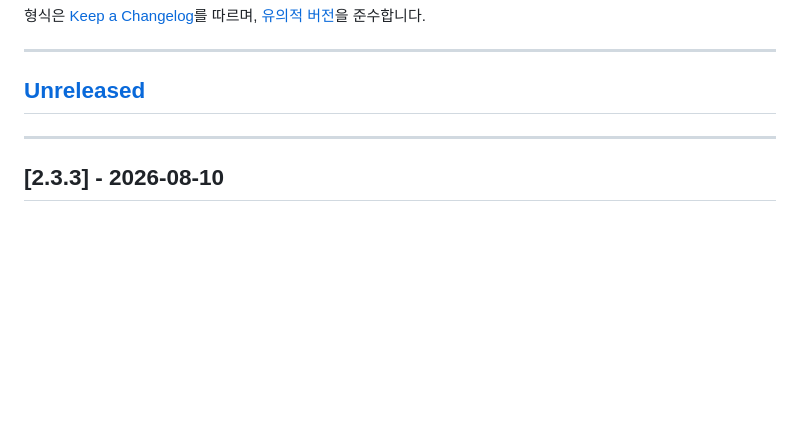
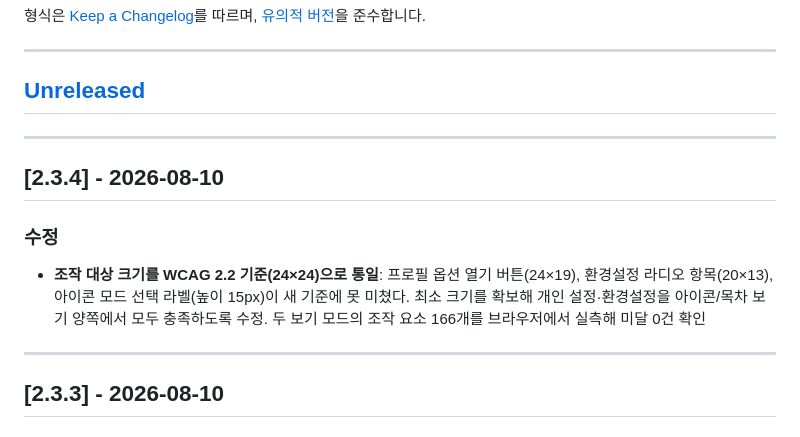
Before and after one commit to Daegu-Cyber-University/ModuWeb, a Markdown page: CHANGELOG.md, the part around the change. GitHub-like rendering; blank space fills up the shorter version.

Commit message:
Docs: CHANGELOG 2.3.4 릴리스 항목 확정

```diff
--- a/CHANGELOG.md
+++ b/CHANGELOG.md
@@ -8,6 +8,13 @@
 ---
 
 ## [Unreleased]
+
+---
+
+## [2.3.4] - 2026-08-10
+
+### 수정
+- **조작 대상 크기를 WCAG 2.2 기준(24×24)으로 통일**: 프로필 옵션 열기 버튼(24×19), 환경설정 라디오 항목(20×13), 아이콘 모드 선택 라벨(높이 15px)이 새 기준에 못 미쳤다. 최소 크기를 확보해 개인 설정·환경설정을 아이콘/목차 보기 양쪽에서 모두 충족하도록 수정. 두 보기 모드의 조작 요소 166개를 브라우저에서 실측해 미달 0건 확인
 
 ---
 
```
